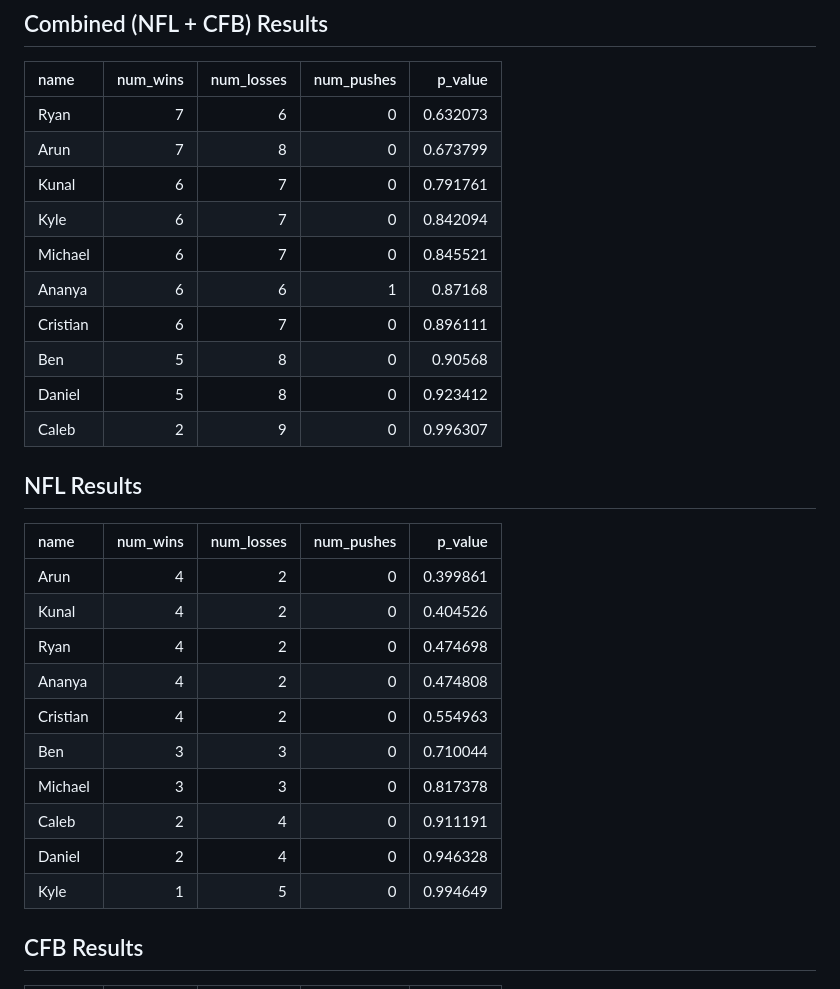
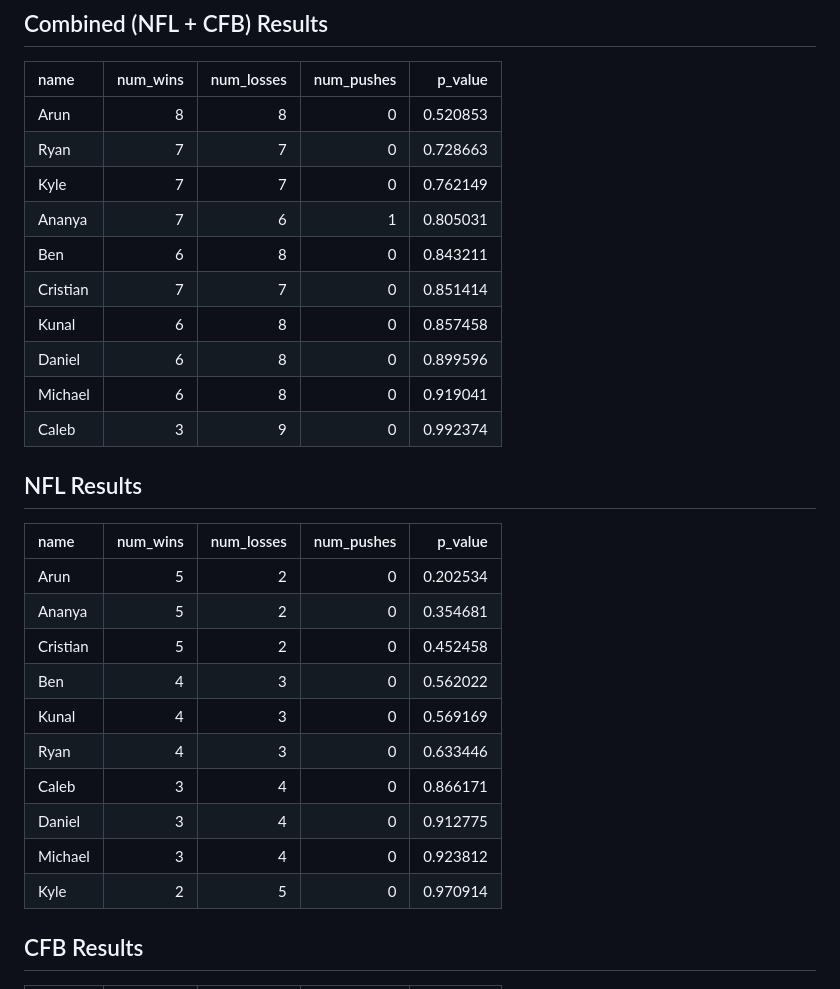
Before and after one commit to benkha/degen_sim, a Markdown page: reports/degen_sim_20251028.md, the part around the change. Rendered like a GitHub page.

Commit message:
Update report

```diff
--- a/reports/degen_sim_20251028.md
+++ b/reports/degen_sim_20251028.md
@@ -7,30 +7,30 @@ From this distribution, we can then compute the p-value [P(W >= w)] where w is t
 
 | name     |   num_wins |   num_losses |   num_pushes |   p_value |
 |:---------|-----------:|-------------:|-------------:|----------:|
-| Ryan     |          7 |            6 |            0 |  0.632073 |
-| Arun     |          7 |            8 |            0 |  0.673799 |
-| Kunal    |          6 |            7 |            0 |  0.791761 |
-| Kyle     |          6 |            7 |            0 |  0.842094 |
-| Michael  |          6 |            7 |            0 |  0.845521 |
-| Ananya   |          6 |            6 |            1 |  0.87168  |
-| Cristian |          6 |            7 |            0 |  0.896111 |
-| Ben      |          5 |            8 |            0 |  0.90568  |
-| Daniel   |          5 |            8 |            0 |  0.923412 |
-| Caleb    |          2 |            9 |            0 |  0.996307 |
+| Arun     |          8 |            8 |            0 |  0.520853 |
+| Ryan     |          7 |            7 |            0 |  0.728663 |
+| Kyle     |          7 |            7 |            0 |  0.762149 |
+| Ananya   |          7 |            6 |            1 |  0.805031 |
+| Ben      |          6 |            8 |            0 |  0.843211 |
+| Cristian |          7 |            7 |            0 |  0.851414 |
+| Kunal    |          6 |            8 |            0 |  0.857458 |
+| Daniel   |          6 |            8 |            0 |  0.899596 |
+| Michael  |          6 |            8 |            0 |  0.919041 |
+| Caleb    |          3 |            9 |            0 |  0.992374 |
 ## NFL Results
 
 | name     |   num_wins |   num_losses |   num_pushes |   p_value |
 |:---------|-----------:|-------------:|-------------:|----------:|
-| Arun     |          4 |            2 |            0 |  0.399861 |
-| Kunal    |          4 |            2 |            0 |  0.404526 |
-| Ryan     |          4 |            2 |            0 |  0.474698 |
-| Ananya   |          4 |            2 |            0 |  0.474808 |
-| Cristian |          4 |            2 |            0 |  0.554963 |
-| Ben      |          3 |            3 |            0 |  0.710044 |
-| Michael  |          3 |            3 |            0 |  0.817378 |
-| Caleb    |          2 |            4 |            0 |  0.911191 |
-| Daniel   |          2 |            4 |            0 |  0.946328 |
-| Kyle     |          1 |            5 |            0 |  0.994649 |
+| Arun     |          5 |            2 |            0 |  0.202534 |
+| Ananya   |          5 |            2 |            0 |  0.354681 |
+| Cristian |          5 |            2 |            0 |  0.452458 |
+| Ben      |          4 |            3 |            0 |  0.562022 |
+| Kunal    |          4 |            3 |            0 |  0.569169 |
+| Ryan     |          4 |            3 |            0 |  0.633446 |
+| Caleb    |          3 |            4 |            0 |  0.866171 |
+| Daniel   |          3 |            4 |            0 |  0.912775 |
+| Michael  |          3 |            4 |            0 |  0.923812 |
+| Kyle     |          2 |            5 |            0 |  0.970914 |
 ## CFB Results
 
 | name     |   num_wins |   num_losses |   num_pushes |   p_value |
```
